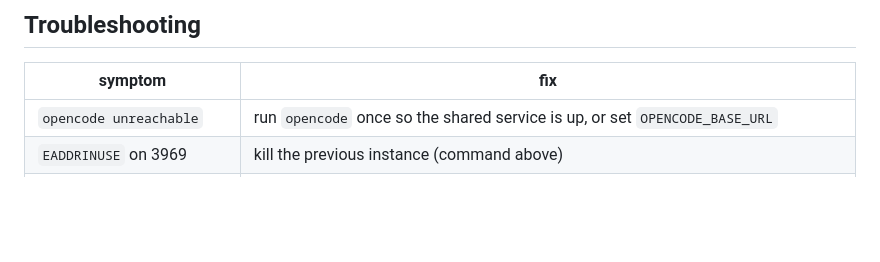
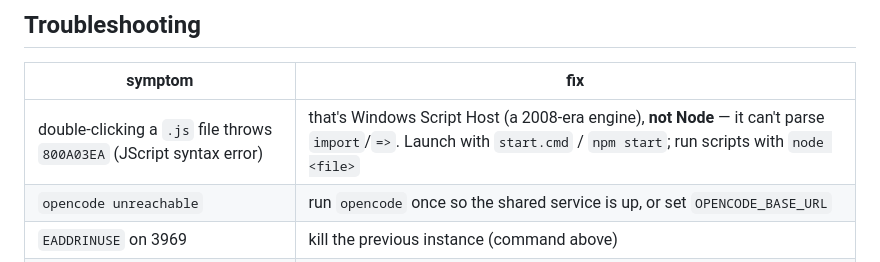
Before and after one commit to MeisterIason/haxordash, a Markdown page: README.md, the part around the change. Drawn GitHub-style; blank space fills up the shorter version.

Commit message:
docs: troubleshoot 800A03EA (double-click runs WSH, not node)

```diff
--- a/README.md
+++ b/README.md
@@ -202,6 +202,7 @@ Runtime files (gitignored): `data/audit.log` (append-only),
 
 | symptom | fix |
 |---|---|
+| double-clicking a `.js` file throws `800A03EA` (JScript syntax error) | that's Windows Script Host (a 2008-era engine), **not Node** — it can't parse `import`/`=>`. Launch with `start.cmd` / `npm start`; run scripts with `node <file>` |
 | `opencode unreachable` | run `opencode` once so the shared service is up, or set `OPENCODE_BASE_URL` |
 | `EADDRINUSE` on 3969 | kill the previous instance (command above) |
 | cluster stuck in `planning` | check the model — a broken/free provider hangs sessions; pick a working model in the spawn panel |
```
